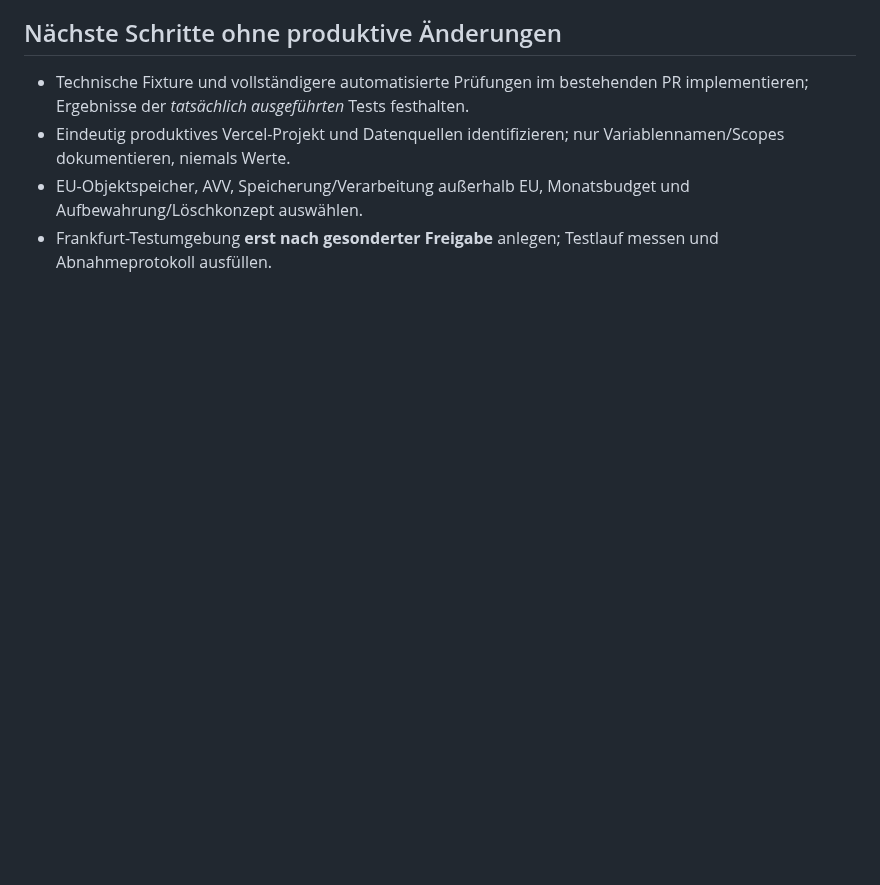
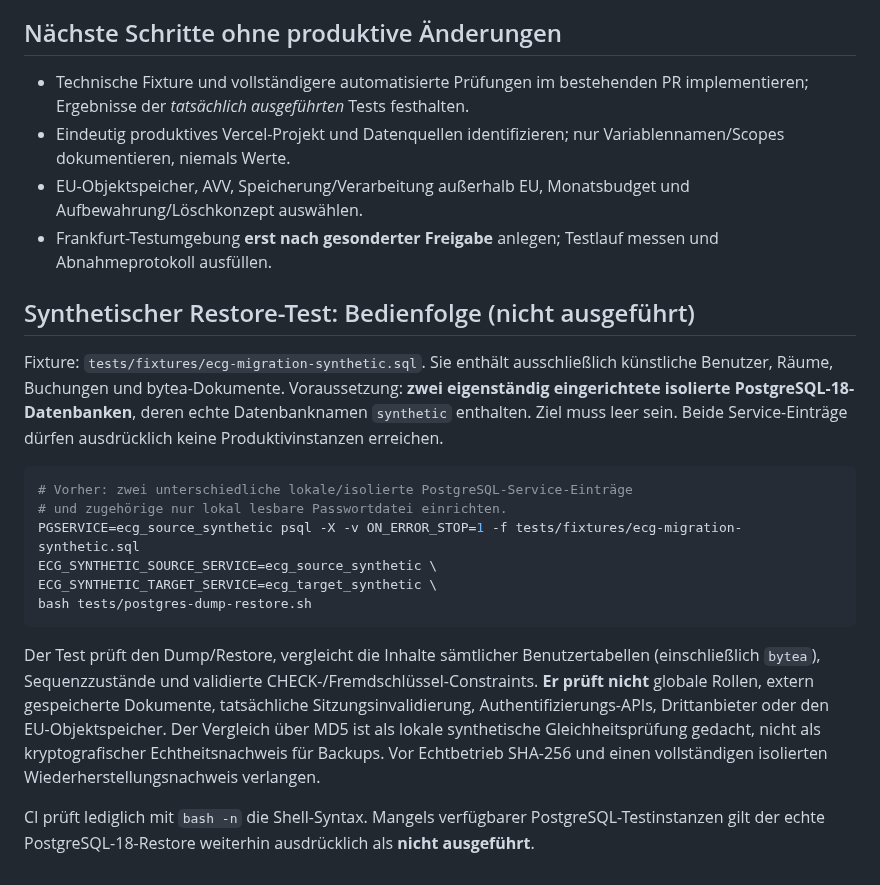
Before and after one commit to snk5zkgpjv-boop/ecg-gebaeudeverwaltung, a Markdown page: docs/BACKUP-BETRIEBSPLAN.md, the part around the change. GitHub-like rendering; blank space fills up the shorter version.

Commit message:
docs: reproducible synthetic PostgreSQL restore instructions and limitations

````diff
--- a/docs/BACKUP-BETRIEBSPLAN.md
+++ b/docs/BACKUP-BETRIEBSPLAN.md
@@ -63,3 +63,19 @@ Quellen:
 - Eindeutig produktives Vercel-Projekt und Datenquellen identifizieren; nur Variablennamen/Scopes dokumentieren, niemals Werte.
 - EU-Objektspeicher, AVV, Speicherung/Verarbeitung außerhalb EU, Monatsbudget und Aufbewahrung/Löschkonzept auswählen.
 - Frankfurt-Testumgebung **erst nach gesonderter Freigabe** anlegen; Testlauf messen und Abnahmeprotokoll ausfüllen.
+
+## Synthetischer Restore-Test: Bedienfolge (nicht ausgeführt)
+Fixture: `tests/fixtures/ecg-migration-synthetic.sql`. Sie enthält ausschließlich künstliche Benutzer, Räume, Buchungen und bytea-Dokumente. Voraussetzung: **zwei eigenständig eingerichtete isolierte PostgreSQL-18-Datenbanken**, deren echte Datenbanknamen `synthetic` enthalten. Ziel muss leer sein. Beide Service-Einträge dürfen ausdrücklich keine Produktivinstanzen erreichen.
+
+```bash
+# Vorher: zwei unterschiedliche lokale/isolierte PostgreSQL-Service-Einträge
+# und zugehörige nur lokal lesbare Passwortdatei einrichten.
+PGSERVICE=ecg_source_synthetic psql -X -v ON_ERROR_STOP=1 -f tests/fixtures/ecg-migration-synthetic.sql
+ECG_SYNTHETIC_SOURCE_SERVICE=ecg_source_synthetic \
+ECG_SYNTHETIC_TARGET_SERVICE=ecg_target_synthetic \
+bash tests/postgres-dump-restore.sh
+```
+
+Der Test prüft den Dump/Restore, vergleicht die Inhalte sämtlicher Benutzertabellen (einschließlich `bytea`), Sequenzzustände und validierte CHECK-/Fremdschlüssel-Constraints. **Er prüft nicht** globale Rollen, extern gespeicherte Dokumente, tatsächliche Sitzungsinvalidierung, Authentifizierungs-APIs, Drittanbieter oder den EU-Objektspeicher. Der Vergleich über MD5 ist als lokale synthetische Gleichheitsprüfung gedacht, nicht als kryptografischer Echtheitsnachweis für Backups. Vor Echtbetrieb SHA-256 und einen vollständigen isolierten Wiederherstellungsnachweis verlangen.
+
+CI prüft lediglich mit `bash -n` die Shell-Syntax. Mangels verfügbarer PostgreSQL-Testinstanzen gilt der echte PostgreSQL-18-Restore weiterhin ausdrücklich als **nicht ausgeführt**.
````
